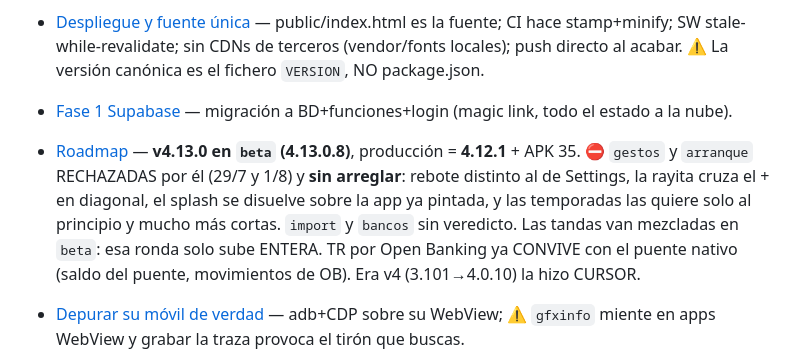
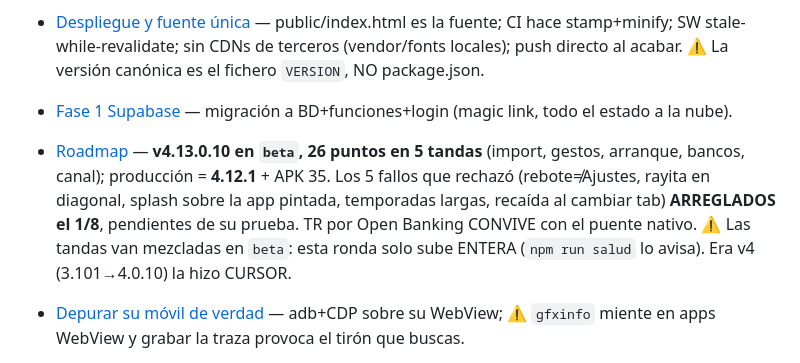
Before and after one commit to JuanjoAvila/Mi-Cartera, a Markdown page: docs/memoria/MEMORY.md, the part around the change. GitHub-like rendering.

Commit message:
docs(memoria): los cinco fallos arreglados y el estado de las tandas
Co-Authored-By: Claude Opus 5 <noreply@anthropic.com>

```diff
--- a/docs/memoria/MEMORY.md
+++ b/docs/memoria/MEMORY.md
@@ -10,7 +10,7 @@
 - [Canal beta SIEMPRE](feedback-canal-beta-siempre.md) — ⚠ nada que él note va a `main` sin pasar antes por la rama `beta` y su OK; deroga el «push directo».
 - [Despliegue y fuente única](mi-cartera-deploy.md) — public/index.html es la fuente; CI hace stamp+minify; SW stale-while-revalidate; sin CDNs de terceros (vendor/fonts locales); push directo al acabar. ⚠ La versión canónica es el fichero `VERSION`, NO package.json.
 - [Fase 1 Supabase](fase1-supabase.md) — migración a BD+funciones+login (magic link, todo el estado a la nube).
-- [Roadmap](mi-cartera-roadmap.md) — **v4.13.0 en `beta` (4.13.0.8)**, producción = **4.12.1** + APK 35. ⛔ `gestos` y `arranque` RECHAZADAS por él (29/7 y 1/8) y **sin arreglar**: rebote distinto al de Settings, la rayita cruza el + en diagonal, el splash se disuelve sobre la app ya pintada, y las temporadas las quiere solo al principio y mucho más cortas. `import` y `bancos` sin veredicto. Las tandas van mezcladas en `beta`: esa ronda solo sube ENTERA. TR por Open Banking ya CONVIVE con el puente nativo (saldo del puente, movimientos de OB). Era v4 (3.101→4.0.10) la hizo CURSOR.
+- [Roadmap](mi-cartera-roadmap.md) — **v4.13.0.10 en `beta`, 26 puntos en 5 tandas** (import, gestos, arranque, bancos, canal); producción = **4.12.1** + APK 35. Los 5 fallos que rechazó (rebote≠Ajustes, rayita en diagonal, splash sobre la app pintada, temporadas largas, recaída al cambiar tab) **ARREGLADOS el 1/8**, pendientes de su prueba. TR por Open Banking CONVIVE con el puente nativo. ⚠ Las tandas van mezcladas en `beta`: esta ronda solo sube ENTERA (`npm run salud` lo avisa). Era v4 (3.101→4.0.10) la hizo CURSOR.
 - [Depurar su móvil de verdad](depurar-webview-en-su-movil.md) — adb+CDP sobre su WebView; ⚠ `gfxinfo` miente en apps WebView y grabar la traza provoca el tirón que buscas.
 - [Saga TR en frío](tr-frio-saga.md) — Cap.1 ✅ CERRADO (alpha18: Android tira cookies de sesión al matar la app; snapshot/restore tr_*). **Cap.2 (2026-07-17): TR ROTA tr_refresh en cada /session → el snapshot rancio «resucitaba» un refresh consumido → 401 real.** Fix en d404d8e (restore solo jar frío + snap tras refresh/onPause/onPageFinished) — pendiente APK 28 + verificación en frío. Dentro: espía CDP reutilizable.
 - [Escalado y monetización](mi-cartera-escalado.md) — estrategia por fases (Open Banking gratis vía Enable Banking, OTA Capgo, hosting Cloudflare privado, Play Store, legal); el usuario tiene miedo, todo se prueba barato y reversible.
```
